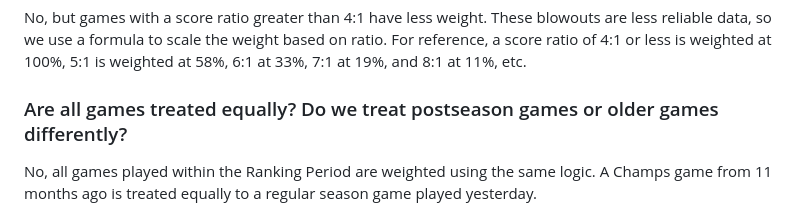
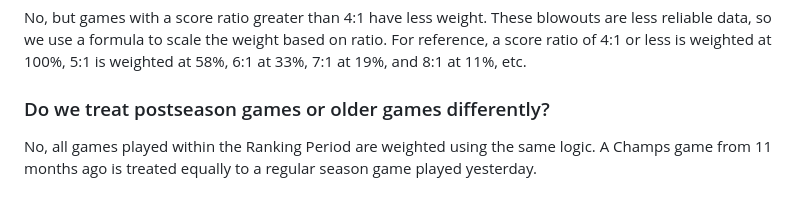
Before and after one commit to grimesbot/MRDA_LinearRegression_UI, a Markdown page: README.md, the part around one of its changes. Rendered like a GitHub page.

Commit message:
verbiage fix

```diff
--- a/README.md
+++ b/README.md
@@ -50,7 +50,7 @@ Previously, other alogithms have not done anything to handle hiatus or decay. Te
 ### Is there a ratio cap?
 No, but games with a score ratio greater than 4:1 have less weight. These blowouts are less reliable data, so we use a formula to scale the weight based on ratio. For reference, a score ratio of 4:1 or less is weighted at 100%, 5:1 is weighted at 58%, 6:1 at 33%, 7:1 at 19%, and 8:1 at 11%, etc.
 
-### Are all games treated equally? Do we treat postseason games or older games differently?
+### Do we treat postseason games or older games differently?
 No, all games played within the Ranking Period are weighted using the same logic. A Champs game from 11 months ago is treated equally to a regular season game played yesterday.
 
 ### Where Do We Start?
```
Also changed, not shown: other parts of README.md (+2 -0 lines).
